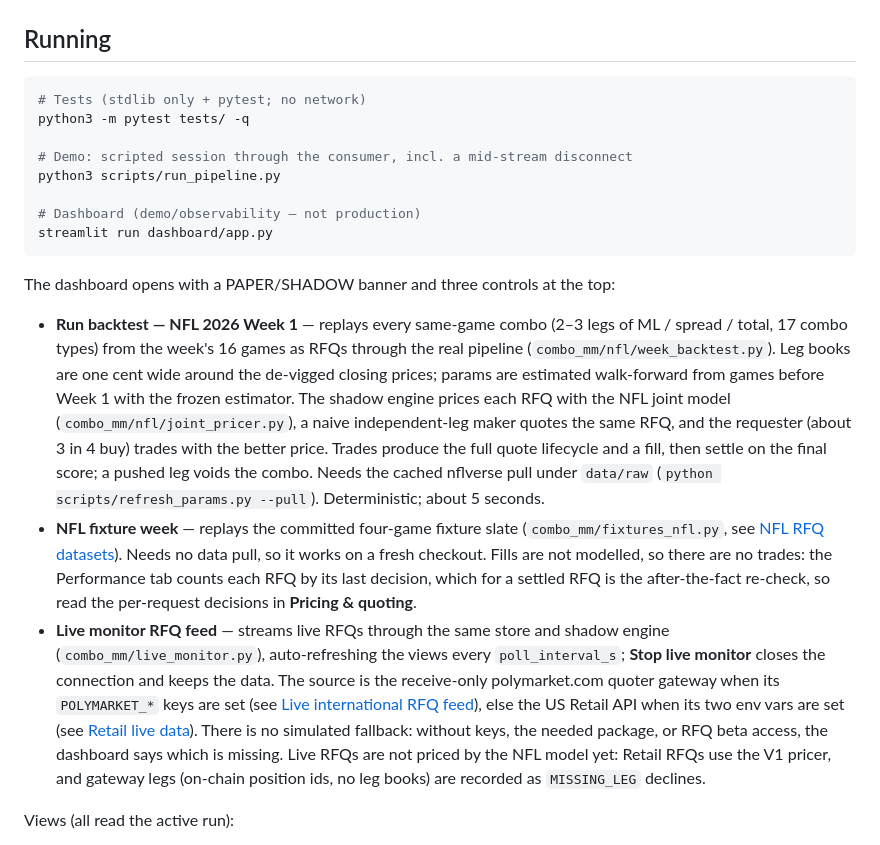
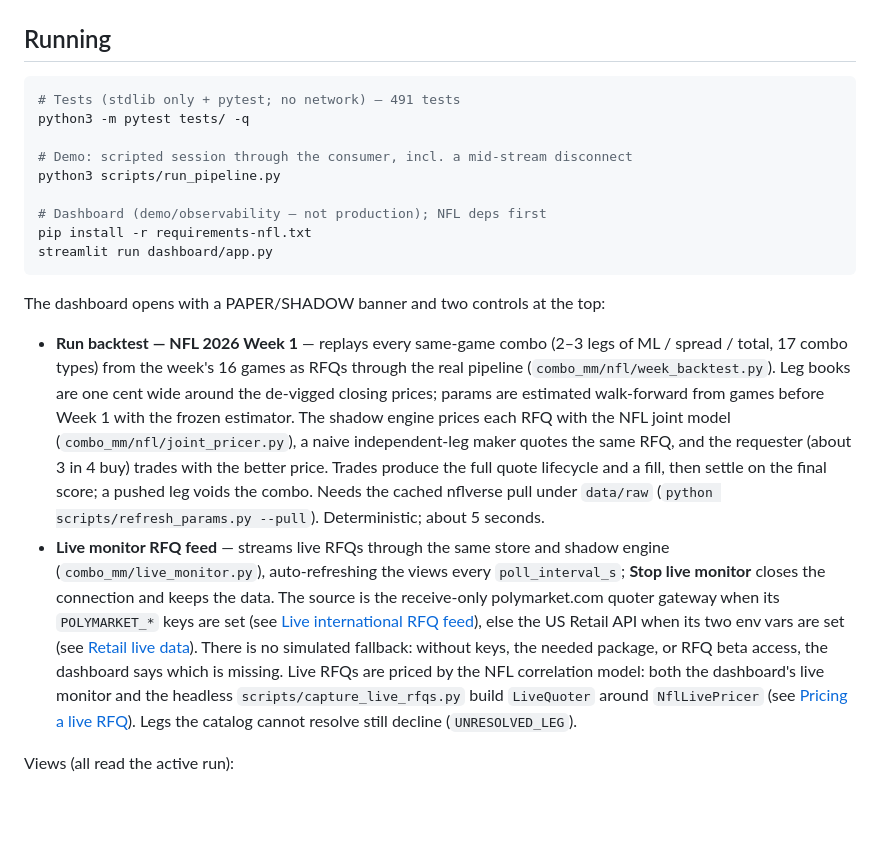
Before and after one commit to andrewhulll/polymarket-bot, a Markdown page: README.md, the part around one of its changes. Rendered like a GitHub page; blank space fills up the shorter version.

````diff
--- a/README.md
+++ b/README.md
@@ -242,17 +242,18 @@ python3 -m pytest tests/test_shadow_engine.py -q   # determinism + safety tests
 ## Running
 
 ```bash
-# Tests (stdlib only + pytest; no network)
+# Tests (stdlib only + pytest; no network) — 491 tests
 python3 -m pytest tests/ -q
 
 # Demo: scripted session through the consumer, incl. a mid-stream disconnect
 python3 scripts/run_pipeline.py
 
-# Dashboard (demo/observability — not production)
+# Dashboard (demo/observability — not production); NFL deps first
+pip install -r requirements-nfl.txt
 streamlit run dashboard/app.py
 ```
 
-The dashboard opens with a PAPER/SHADOW banner and three controls at the top:
+The dashboard opens with a PAPER/SHADOW banner and two controls at the top:
 
 - **Run backtest — NFL 2026 Week 1** — replays every same-game combo (2–3 legs of ML / spread /
   total, 17 combo types) from the week's 16 games as RFQs through the real pipeline
@@ -263,11 +264,6 @@ The dashboard opens with a PAPER/SHADOW banner and three controls at the top:
   with the better price. Trades produce the full quote lifecycle and a fill, then settle on the
   final score; a pushed leg voids the combo. Needs the cached nflverse pull under `data/raw`
   (`python scripts/refresh_params.py --pull`). Deterministic; about 5 seconds.
-- **NFL fixture week** — replays the committed four-game fixture slate
-  (`combo_mm/fixtures_nfl.py`, see [NFL RFQ datasets](#nfl-rfq-datasets-issue-15)). Needs no data
-  pull, so it works on a fresh checkout. Fills are not modelled, so there are no trades: the
-  Performance tab counts each RFQ by its last decision, which for a settled RFQ is the
-  after-the-fact re-check, so read the per-request decisions in **Pricing & quoting**.
 - **Live monitor RFQ feed** — streams live RFQs through the same store and shadow engine
   (`combo_mm/live_monitor.py`), auto-refreshing the views every `poll_interval_s`; **Stop live
   monitor** closes the connection and keeps the data. The source is the receive-only polymarket.com
@@ -275,8 +271,10 @@ The dashboard opens with a PAPER/SHADOW banner and three controls at the top:
   [Live international RFQ feed](#live-international-rfq-feed-quoter-gateway)), else the US Retail
   API when its two env vars are set (see [Retail live data](#retail-live-data)). There is no
   simulated fallback: without keys, the needed package, or RFQ beta access, the dashboard says
-  which is missing. Live RFQs are not priced by the NFL model yet: Retail RFQs use the V1 pricer,
-  and gateway legs (on-chain position ids, no leg books) are recorded as `MISSING_LEG` declines.
+  which is missing. Live RFQs are priced by the NFL correlation model: both the dashboard's
+  live monitor and the headless `scripts/capture_live_rfqs.py` build `LiveQuoter` around
+  `NflLivePricer` (see [Pricing a live RFQ](#pricing-a-live-rfq-the-model-quotes)). Legs the
+  catalog cannot resolve still decline (`UNRESOLVED_LEG`).
 
 Views (all read the active run):
 
````
Also changed, not shown: other parts of README.md (+33 -32 lines), .github/pull_request_template.md (added, +11 -0 lines).
